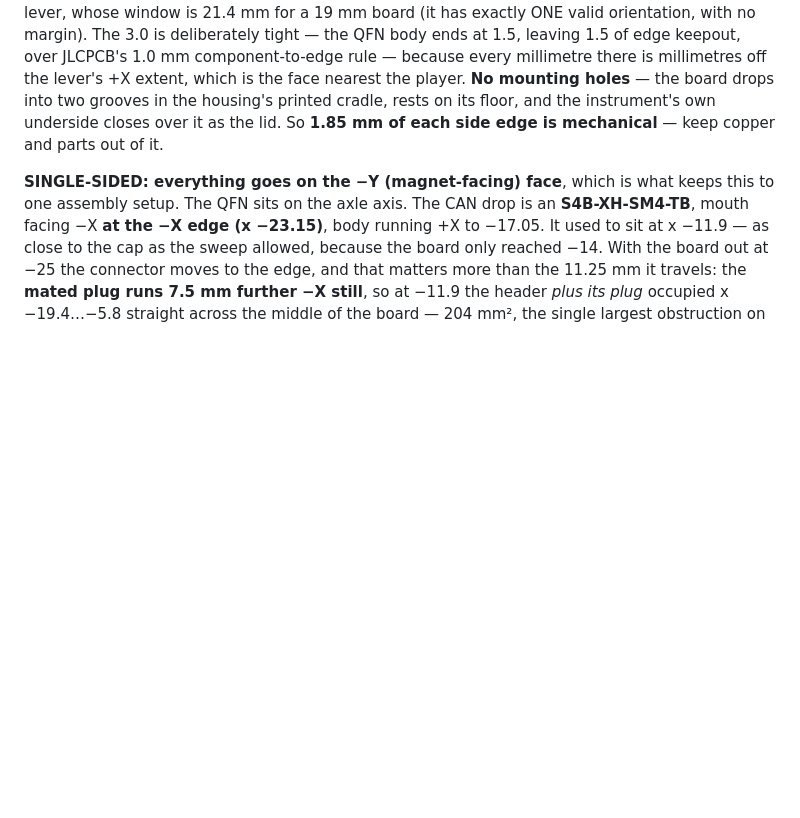
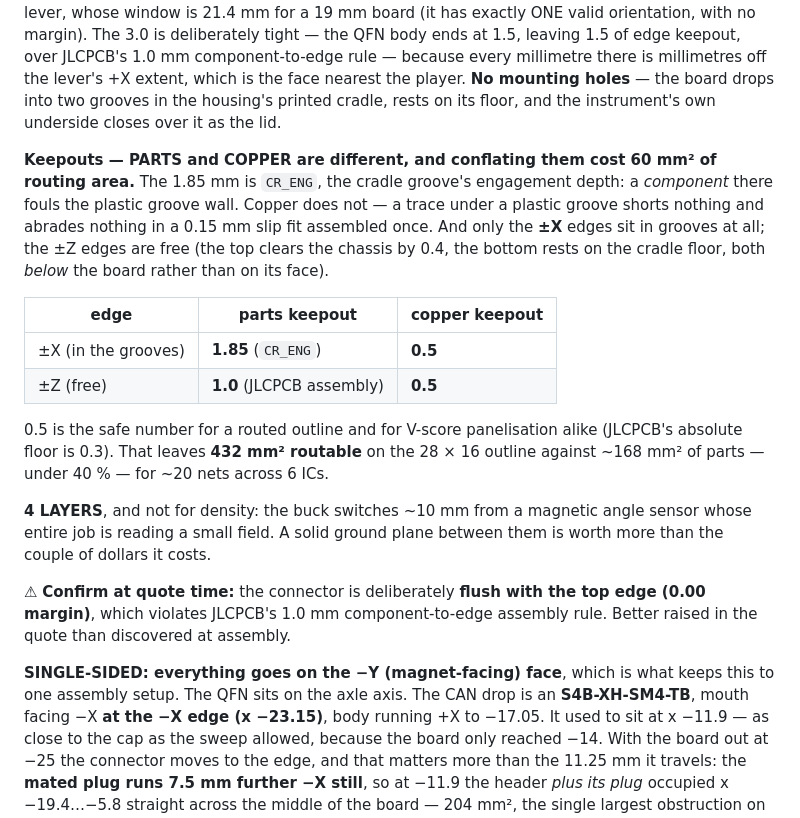
Before and after one commit to gustebeast/public-steel-guitar, a Markdown page: BOM.md, the part around the change. Drawn GitHub-style; blank space fills up the shorter version.

Commit message:
BOM: split the sensor board's PARTS keepout from its COPPER keepout, and call 4 layers.
The spec said "1.85 mm of each side edge is mechanical -- keep copper and parts
out of it". Half right. 1.85 is CR_ENG, the cradle groove's engagement: a
COMPONENT there fouls the groove wall. COPPER does not -- a trace under a plastic
groove shorts nothing and abrades nothing in a 0.15 slip fit assembled once. And
only the +-X edges are in grooves at all; +-Z are free, so they need the 1.0
assembly rule and nothing more.

  +-X   parts 1.85   copper 0.5
  +-Z   parts 1.0    copper 0.5

That recovers ~60 mm2 of routing on the trimmed outline -- 432 mm2 routable
against ~168 of parts, under 40%, for ~20 nets across 6 ICs.

4 LAYERS specified, not for density but because the buck switches ~10 mm from a
magnetic angle sensor reading a small field; a ground plane between them is worth
more than it costs.

Flagged for the quote rather than assumed: the connector sits FLUSH with the top
edge (0.00), which violates JLCPCB's 1.0 component-to-edge rule. The BOM says the
flush placement is deliberate, so the rule is the thing to confirm.

ALSO NOTED, from re-running the orientation check on the trimmed board: the FOOT
PEDAL now works at 0 deg. Its -Z reach fell 12 -> 9, inside the pedal's 10.15
budget, so the +90 rotation and the whole cradle transpose it needed -- webs onto
the +-Z edges, connector relief rotated, a new exit for the plug's unplug stroke --
are unnecessary. KL still has exactly ONE valid orientation, unchanged.

```diff
--- a/BOM.md
+++ b/BOM.md
@@ -179,8 +179,32 @@ deliberately tight — the QFN body ends at 1.5, leaving 1.5 of edge keepout, ov
 JLCPCB's 1.0 mm component-to-edge rule — because every millimetre there is
 millimetres off the lever's +X extent, which is the face nearest the player. **No mounting
 holes** — the board drops into two grooves in the housing's printed cradle, rests
-on its floor, and the instrument's own underside closes over it as the lid. So
-**1.85 mm of each side edge is mechanical** — keep copper and parts out of it.
+on its floor, and the instrument's own underside closes over it as the lid.
+
+**Keepouts — PARTS and COPPER are different, and conflating them cost 60 mm² of
+routing area.** The 1.85 mm is `CR_ENG`, the cradle groove's engagement depth: a
+*component* there fouls the plastic groove wall. Copper does not — a trace under a
+plastic groove shorts nothing and abrades nothing in a 0.15 mm slip fit assembled
+once. And only the **±X** edges sit in grooves at all; the ±Z edges are free (the
+top clears the chassis by 0.4, the bottom rests on the cradle floor, both *below*
+the board rather than on its face).
+
+| edge | parts keepout | copper keepout |
+|------|---------------|----------------|
+| ±X (in the grooves) | **1.85** (`CR_ENG`) | **0.5** |
+| ±Z (free) | **1.0** (JLCPCB assembly) | **0.5** |
+
+0.5 is the safe number for a routed outline and for V-score panelisation alike
+(JLCPCB's absolute floor is 0.3). That leaves **432 mm² routable** on the 28 × 16
+outline against ~168 mm² of parts — under 40 % — for ~20 nets across 6 ICs.
+
+**4 LAYERS**, and not for density: the buck switches ~10 mm from a magnetic angle
+sensor whose entire job is reading a small field. A solid ground plane between them
+is worth more than the couple of dollars it costs.
+
+⚠ **Confirm at quote time:** the connector is deliberately **flush with the top
+edge (0.00 margin)**, which violates JLCPCB's 1.0 mm component-to-edge assembly
+rule. Better raised in the quote than discovered at assembly.
 
 **SINGLE-SIDED: everything goes on the −Y (magnet-facing) face**, which is what
 keeps this to one assembly setup. The QFN sits on the axle axis. The CAN drop is
```
